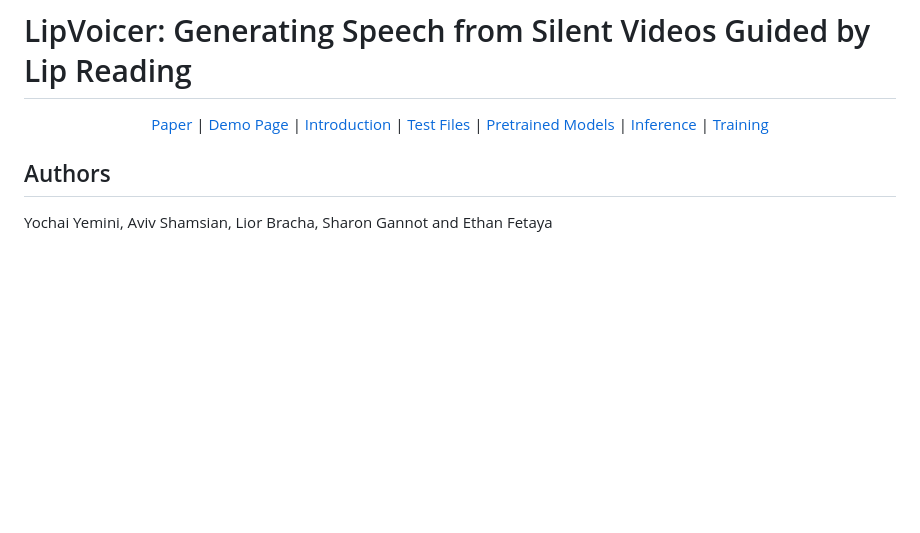
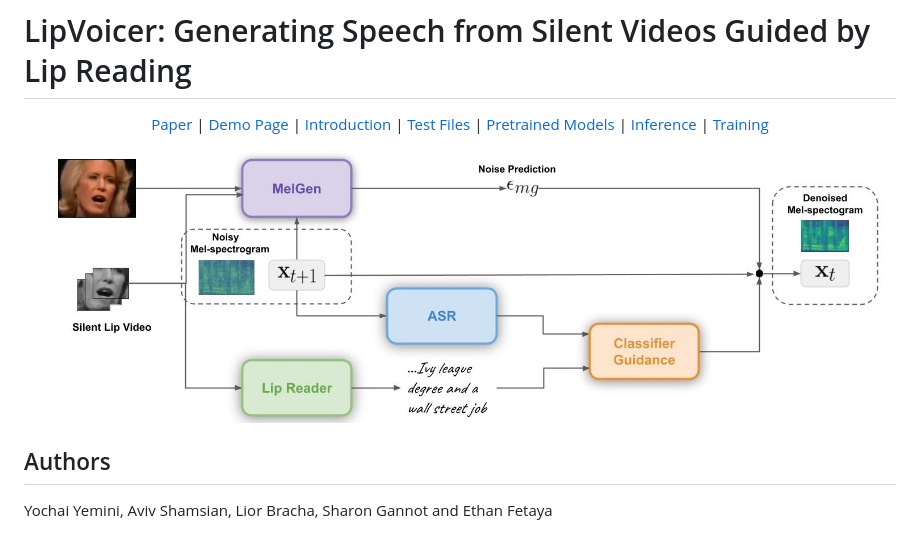
Before and after one commit to yochaiye/LipVoicer, a Markdown page: README.md, the part around the change. Drawn GitHub-style; blank space fills up the shorter version.

```diff
--- a/README.md
+++ b/README.md
@@ -11,6 +11,8 @@
 [Training](#training)
 
 </div>
+
+![](https://github.com/yochaiye/LipVoicer/blob/main/LipVoicer.jpg)
 
 ## Authors
 Yochai Yemini, Aviv Shamsian, Lior Bracha, Sharon Gannot and Ethan Fetaya
```
